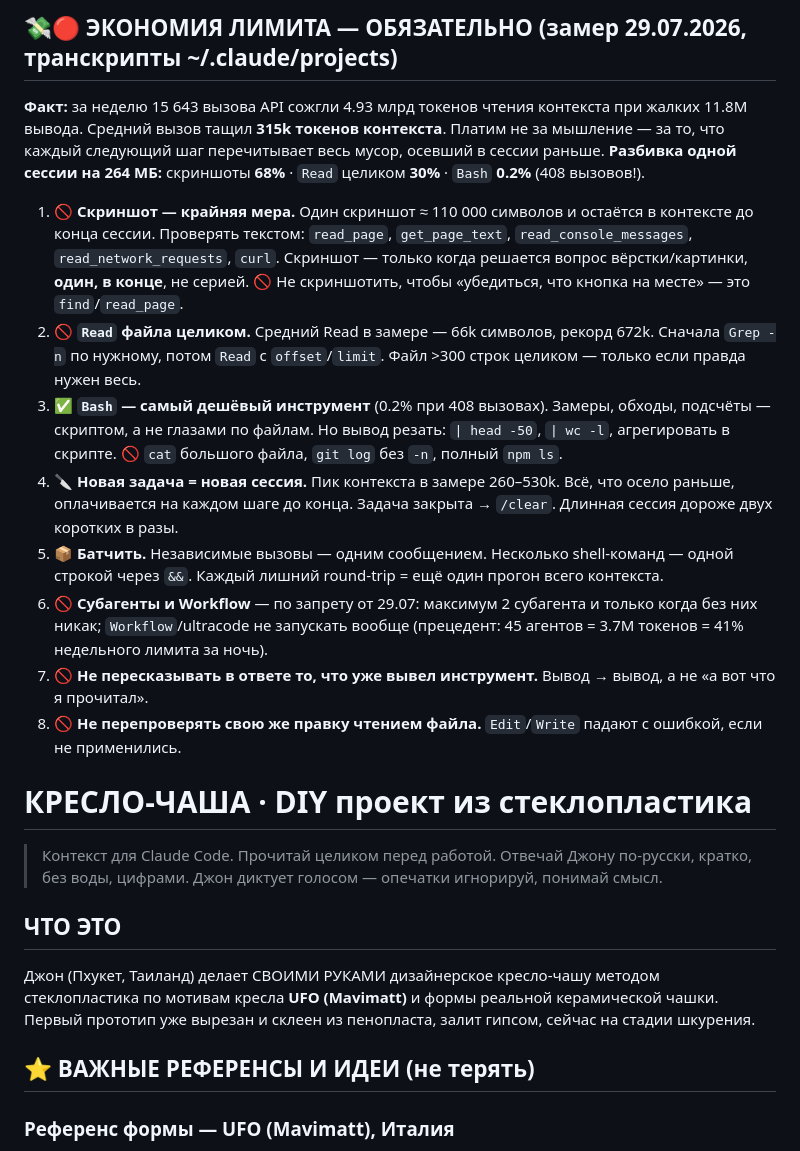
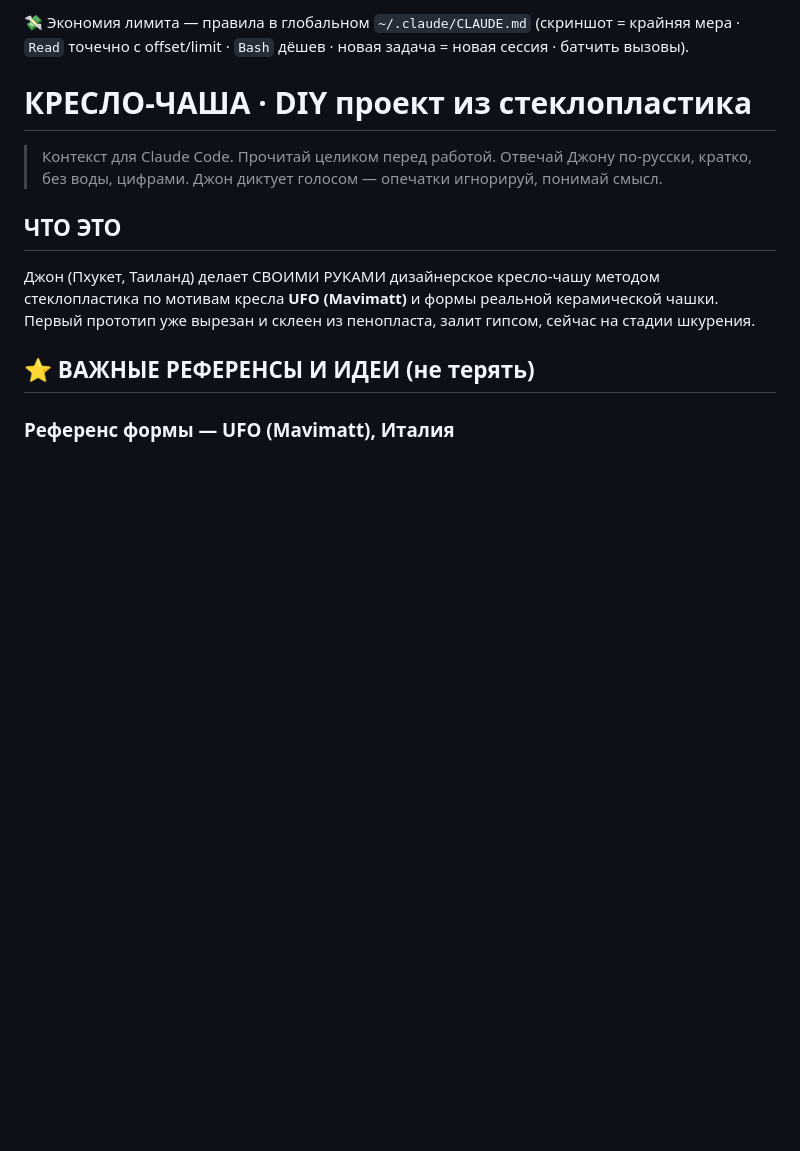
Before and after one commit to johnda7/kreslo-project, a Markdown page: CLAUDE.md, the part around the change. Rendered like a GitHub page; blank space fills up the shorter version.

Commit message:
docs: правило экономии лимита — одной строкой, полный текст в глобальном CLAUDE.md

```diff
--- a/CLAUDE.md
+++ b/CLAUDE.md
@@ -1,17 +1,6 @@
 
-## 💸🔴 ЭКОНОМИЯ ЛИМИТА — ОБЯЗАТЕЛЬНО (замер 29.07.2026, транскрипты ~/.claude/projects)
+💸 Экономия лимита — правила в глобальном `~/.claude/CLAUDE.md` (скриншот = крайняя мера · `Read` точечно с offset/limit · `Bash` дёшев · новая задача = новая сессия · батчить вызовы).
 
-**Факт:** за неделю 15 643 вызова API сожгли 4.93 млрд токенов чтения контекста при жалких 11.8M вывода. Средний вызов тащил **315k токенов контекста**. Платим не за мышление — за то, что каждый следующий шаг перечитывает весь мусор, осевший в сессии раньше.
-**Разбивка одной сессии на 264 МБ:** скриншоты **68%** · `Read` целиком **30%** · `Bash` **0.2%** (408 вызовов!).
-
-1. **🚫 Скриншот — крайняя мера.** Один скриншот ≈ 110 000 символов и остаётся в контексте до конца сессии. Проверять текстом: `read_page`, `get_page_text`, `read_console_messages`, `read_network_requests`, `curl`. Скриншот — только когда решается вопрос вёрстки/картинки, **один, в конце**, не серией. 🚫 Не скриншотить, чтобы «убедиться, что кнопка на месте» — это `find`/`read_page`.
-2. **🚫 `Read` файла целиком.** Средний Read в замере — 66k символов, рекорд 672k. Сначала `Grep -n` по нужному, потом `Read` с `offset`/`limit`. Файл >300 строк целиком — только если правда нужен весь.
-3. **✅ `Bash` — самый дешёвый инструмент** (0.2% при 408 вызовах). Замеры, обходы, подсчёты — скриптом, а не глазами по файлам. Но вывод резать: `| head -50`, `| wc -l`, агрегировать в скрипте. 🚫 `cat` большого файла, `git log` без `-n`, полный `npm ls`.
-4. **🔪 Новая задача = новая сессия.** Пик контекста в замере 260–530k. Всё, что осело раньше, оплачивается на каждом шаге до конца. Задача закрыта → `/clear`. Длинная сессия дороже двух коротких в разы.
-5. **📦 Батчить.** Независимые вызовы — одним сообщением. Несколько shell-команд — одной строкой через `&&`. Каждый лишний round-trip = ещё один прогон всего контекста.
-6. **🚫 Субагенты и Workflow** — по запрету от 29.07: максимум 2 субагента и только когда без них никак; `Workflow`/ultracode не запускать вообще (прецедент: 45 агентов = 3.7M токенов = 41% недельного лимита за ночь).
-7. **🚫 Не пересказывать в ответе то, что уже вывел инструмент.** Вывод → вывод, а не «а вот что я прочитал».
-8. **🚫 Не перепроверять свою же правку чтением файла.** `Edit`/`Write` падают с ошибкой, если не применились.
 # КРЕСЛО-ЧАША · DIY проект из стеклопластика
 
 > Контекст для Claude Code. Прочитай целиком перед работой. Отвечай Джону по-русски, кратко, без воды, цифрами. Джон диктует голосом — опечатки игнорируй, понимай смысл.
```
